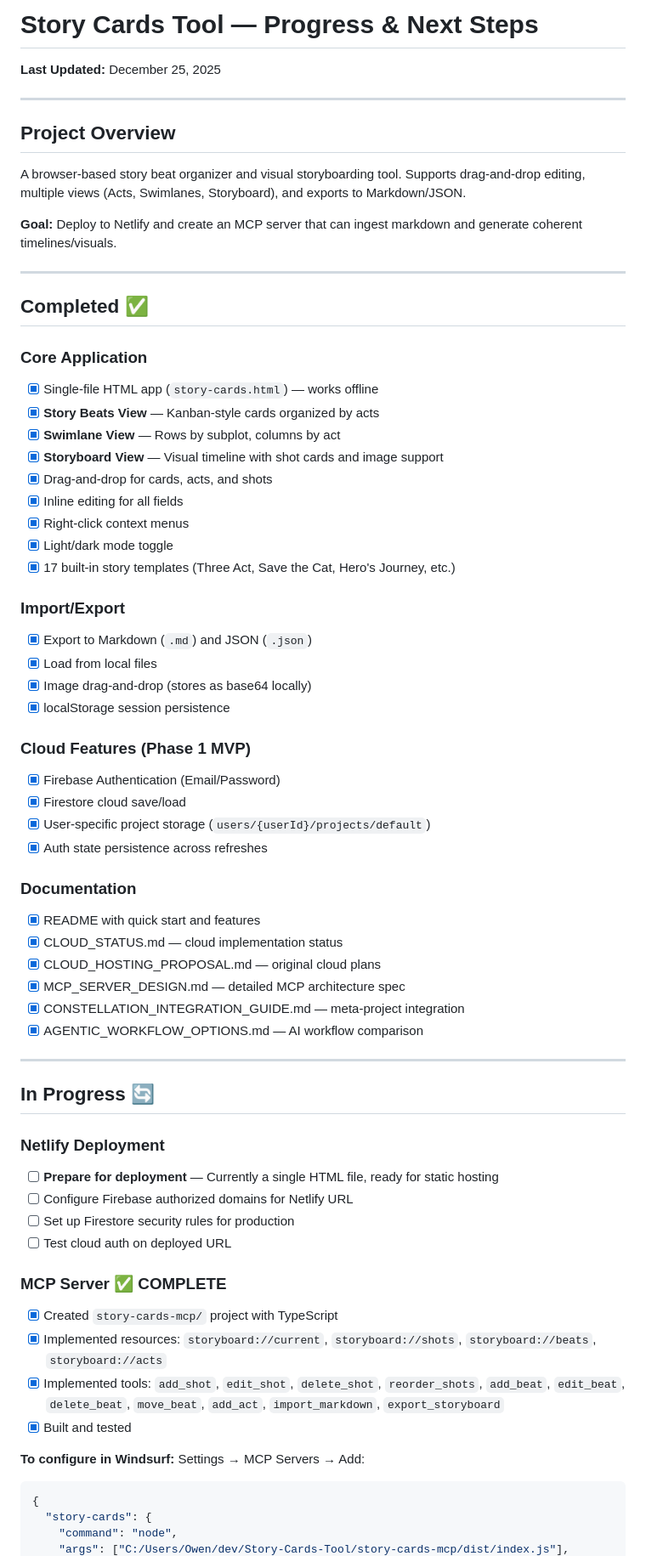
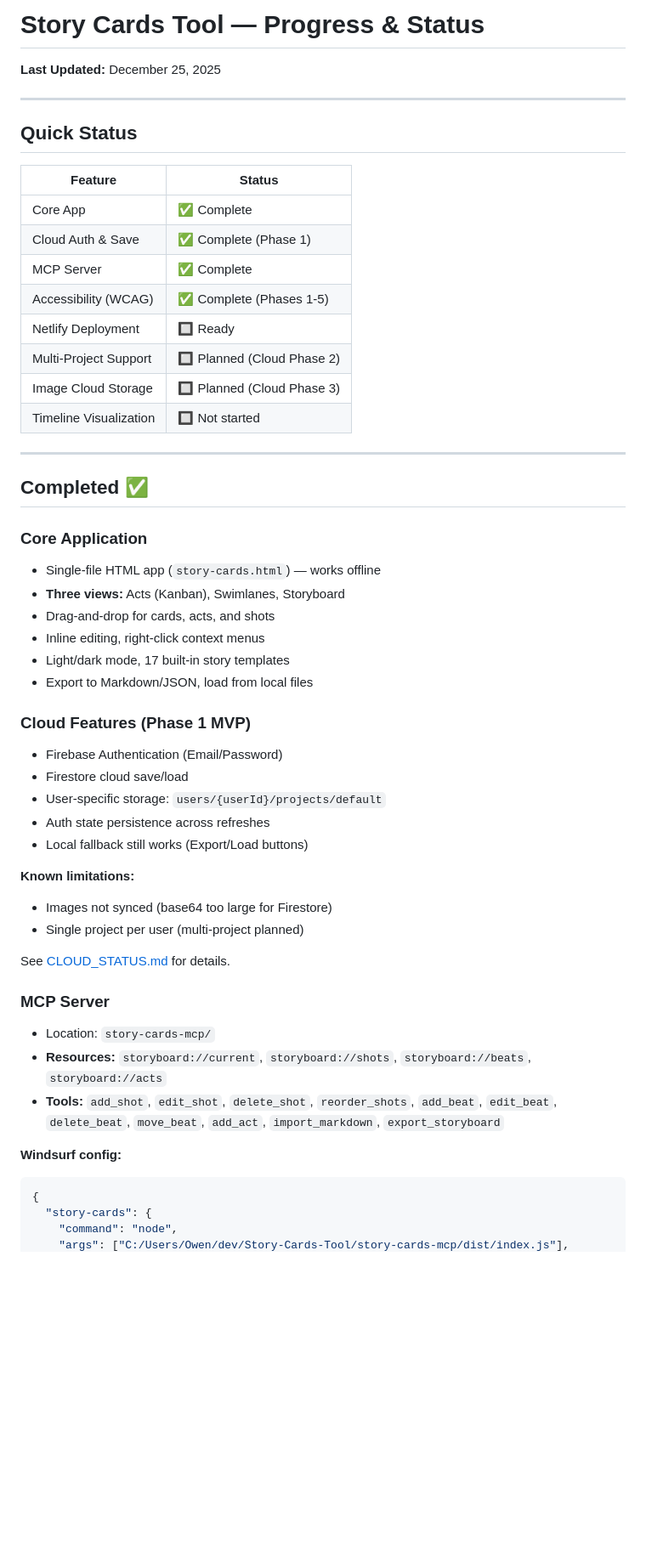
Before and after one commit to owenpkent/Story-Cards-Tool, a Markdown page: PROGRESS.md, the part around one of its changes. Shown at 85% size. GitHub-like rendering; blank space fills up the shorter version.

````diff
--- a/PROGRESS.md
+++ b/PROGRESS.md
@@ -1,67 +1,53 @@
-# Story Cards Tool — Progress & Next Steps
+# Story Cards Tool — Progress & Status
 
 **Last Updated:** December 25, 2025
 
 ---
 
-## Project Overview
+## Quick Status
 
-A browser-based story beat organizer and visual storyboarding tool. Supports drag-and-drop editing, multiple views (Acts, Swimlanes, Storyboard), and exports to Markdown/JSON.
-
-**Goal:** Deploy to Netlify and create an MCP server that can ingest markdown and generate coherent timelines/visuals.
+| Feature | Status |
+|---------|--------|
+| Core App | ✅ Complete |
+| Cloud Auth & Save | ✅ Complete (Phase 1) |
+| MCP Server | ✅ Complete |
+| Accessibility (WCAG) | ✅ Complete (Phases 1-5) |
+| Netlify Deployment | 🔲 Ready |
+| Multi-Project Support | 🔲 Planned (Cloud Phase 2) |
+| Image Cloud Storage | 🔲 Planned (Cloud Phase 3) |
+| Timeline Visualization | 🔲 Not started |
 
 ---
 
 ## Completed ✅
 
 ### Core Application
-- [x] Single-file HTML app (`story-cards.html`) — works offline
-- [x] **Story Beats View** — Kanban-style cards organized by acts
-- [x] **Swimlane View** — Rows by subplot, columns by act
-- [x] **Storyboard View** — Visual timeline with shot cards and image support
-- [x] Drag-and-drop for cards, acts, and shots
-- [x] Inline editing for all fields
-- [x] Right-click context menus
-- [x] Light/dark mode toggle
-- [x] 17 built-in story templates (Three Act, Save the Cat, Hero's Journey, etc.)
-
-### Import/Export
-- [x] Export to Markdown (`.md`) and JSON (`.json`)
-- [x] Load from local files
-- [x] Image drag-and-drop (stores as base64 locally)
-- [x] localStorage session persistence
+- Single-file HTML app (`story-cards.html`) — works offline
+- **Three views:** Acts (Kanban), Swimlanes, Storyboard
+- Drag-and-drop for cards, acts, and shots
+- Inline editing, right-click context menus
+- Light/dark mode, 17 built-in story templates
+- Export to Markdown/JSON, load from local files
 
 ### Cloud Features (Phase 1 MVP)
-- [x] Firebase Authentication (Email/Password)
-- [x] Firestore cloud save/load
-- [x] User-specific project storage (`users/{userId}/projects/default`)
-- [x] Auth state persistence across refreshes
+- Firebase Authentication (Email/Password)
+- Firestore cloud save/load
+- User-specific storage: `users/{userId}/projects/default`
+- Auth state persistence across refreshes
+- Local fallback still works (Export/Load buttons)
 
-### Documentation
-- [x] README with quick start and features
-- [x] CLOUD_STATUS.md — cloud implementation status
-- [x] CLOUD_HOSTING_PROPOSAL.md — original cloud plans
-- [x] MCP_SERVER_DESIGN.md — detailed MCP architecture spec
-- [x] CONSTELLATION_INTEGRATION_GUIDE.md — meta-project integration
-- [x] AGENTIC_WORKFLOW_OPTIONS.md — AI workflow comparison
+**Known limitations:**
+- Images not synced (base64 too large for Firestore)
+- Single project per user (multi-project planned)
 
----
+See [CLOUD_STATUS.md](CLOUD_STATUS.md) for details.
 
-## In Progress 🔄
+### MCP Server
+- Location: `story-cards-mcp/`
+- **Resources:** `storyboard://current`, `storyboard://shots`, `storyboard://beats`, `storyboard://acts`
+- **Tools:** `add_shot`, `edit_shot`, `delete_shot`, `reorder_shots`, `add_beat`, `edit_beat`, `delete_beat`, `move_beat`, `add_act`, `import_markdown`, `export_storyboard`
 
-### Netlify Deployment
-- [ ] **Prepare for deployment** — Currently a single HTML file, ready for static hosting
-- [ ] Configure Firebase authorized domains for Netlify URL
-- [ ] Set up Firestore security rules for production
-- [ ] Test cloud auth on deployed URL
-
-### MCP Server ✅ COMPLETE
-- [x] Created `story-cards-mcp/` project with TypeScript
-- [x] Implemented resources: `storyboard://current`, `storyboard://shots`, `storyboard://beats`, `storyboard://acts`
-- [x] Implemented tools: `add_shot`, `edit_shot`, `delete_shot`, `reorder_shots`, `add_beat`, `edit_beat`, `delete_beat`, `move_beat`, `add_act`, `import_markdown`, `export_storyboard`
-- [x] Built and tested
-
-**To configure in Windsurf:** Settings → MCP Servers → Add:
+**Windsurf config:**
 ```json
 {
   "story-cards": {
````
Also changed, not shown: other parts of PROGRESS.md (+47 -131 lines).
